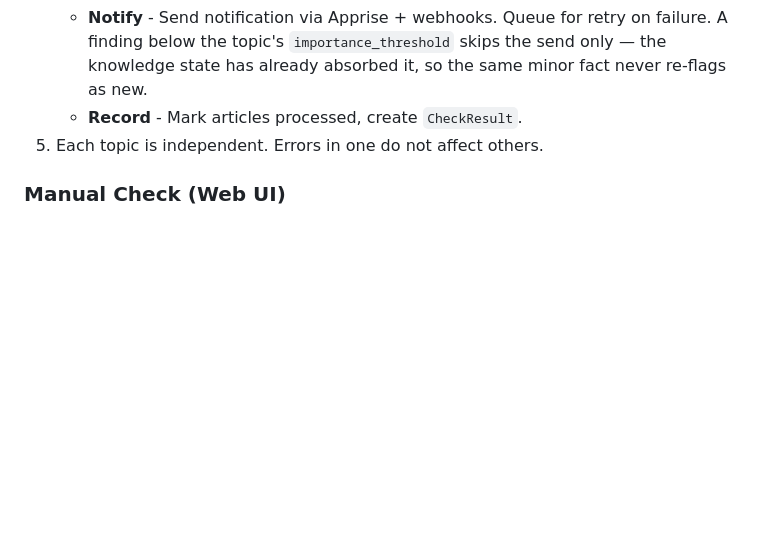
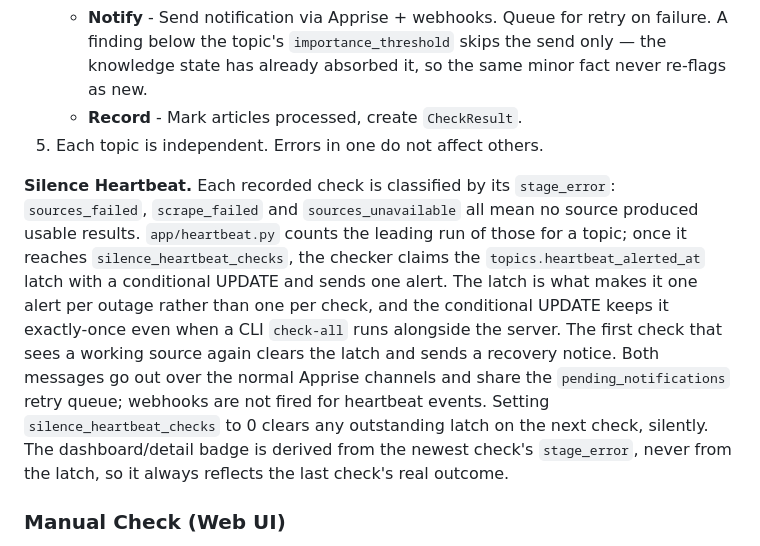
Before and after one commit to 0xzerolight/topic_watch, a Markdown page: ARCHITECTURE.md, the part around the change. GitHub-like rendering; blank space fills up the shorter version.

Commit message:
docs: document the silence heartbeat

```diff
--- a/ARCHITECTURE.md
+++ b/ARCHITECTURE.md
@@ -201,6 +201,21 @@ Topics created through the UI start in **RESEARCHING**: articles are fetched and
    - **Record** - Mark articles processed, create `CheckResult`.
 5. Each topic is independent. Errors in one do not affect others.
 
+**Silence Heartbeat.** Each recorded check is classified by its `stage_error`:
+`sources_failed`, `scrape_failed` and `sources_unavailable` all mean no source
+produced usable results. `app/heartbeat.py` counts the leading run of those for a
+topic; once it reaches `silence_heartbeat_checks`, the checker claims the
+`topics.heartbeat_alerted_at` latch with a conditional UPDATE and sends one
+alert. The latch is what makes it one alert per outage rather than one per check,
+and the conditional UPDATE keeps it exactly-once even when a CLI `check-all` runs
+alongside the server. The first check that sees a working source again clears the
+latch and sends a recovery notice. Both messages go out over the normal Apprise
+channels and share the `pending_notifications` retry queue; webhooks are not
+fired for heartbeat events. Setting `silence_heartbeat_checks` to 0 clears any
+outstanding latch on the next check, silently. The dashboard/detail badge is
+derived from the newest check's `stage_error`, never from the latch, so it always
+reflects the last check's real outcome.
+
 ### Manual Check (Web UI)
 
 1. User clicks "Check Now" on the topic detail page.
```
Also changed, not shown: CHANGELOG.md (+5 -0 lines).
